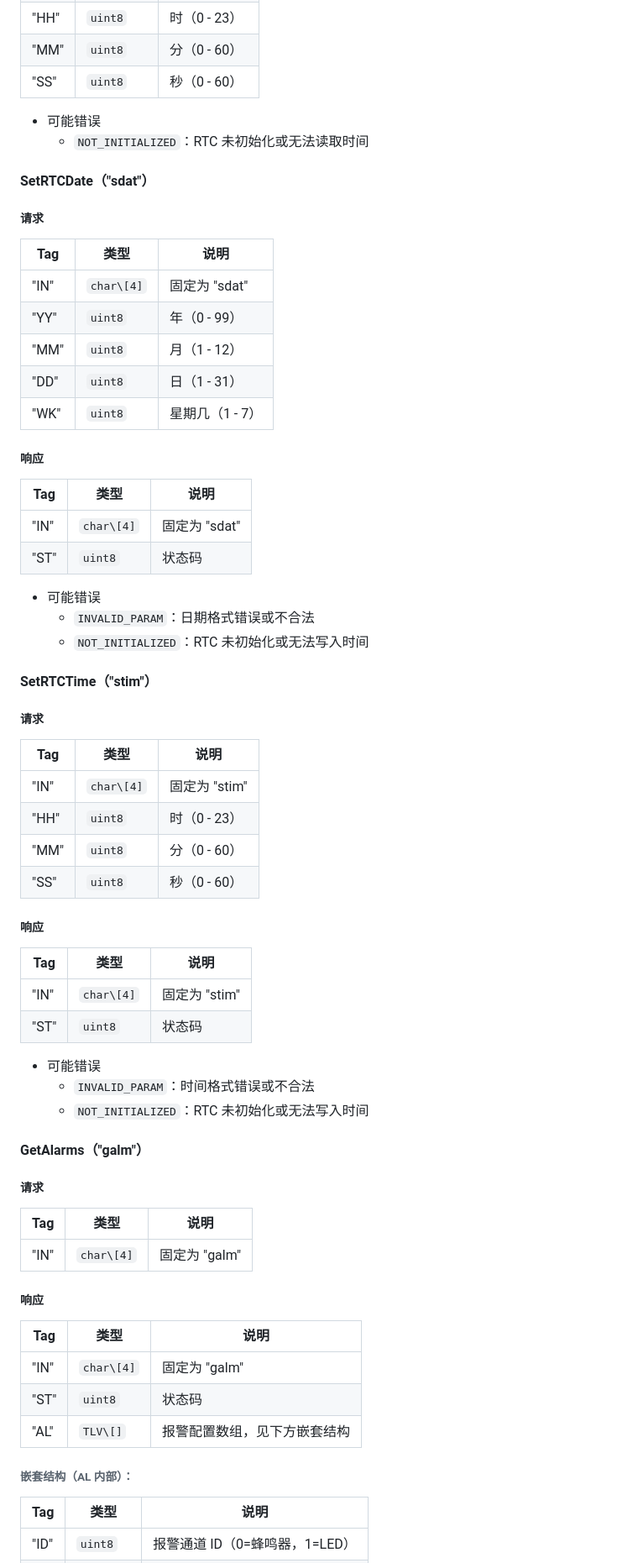
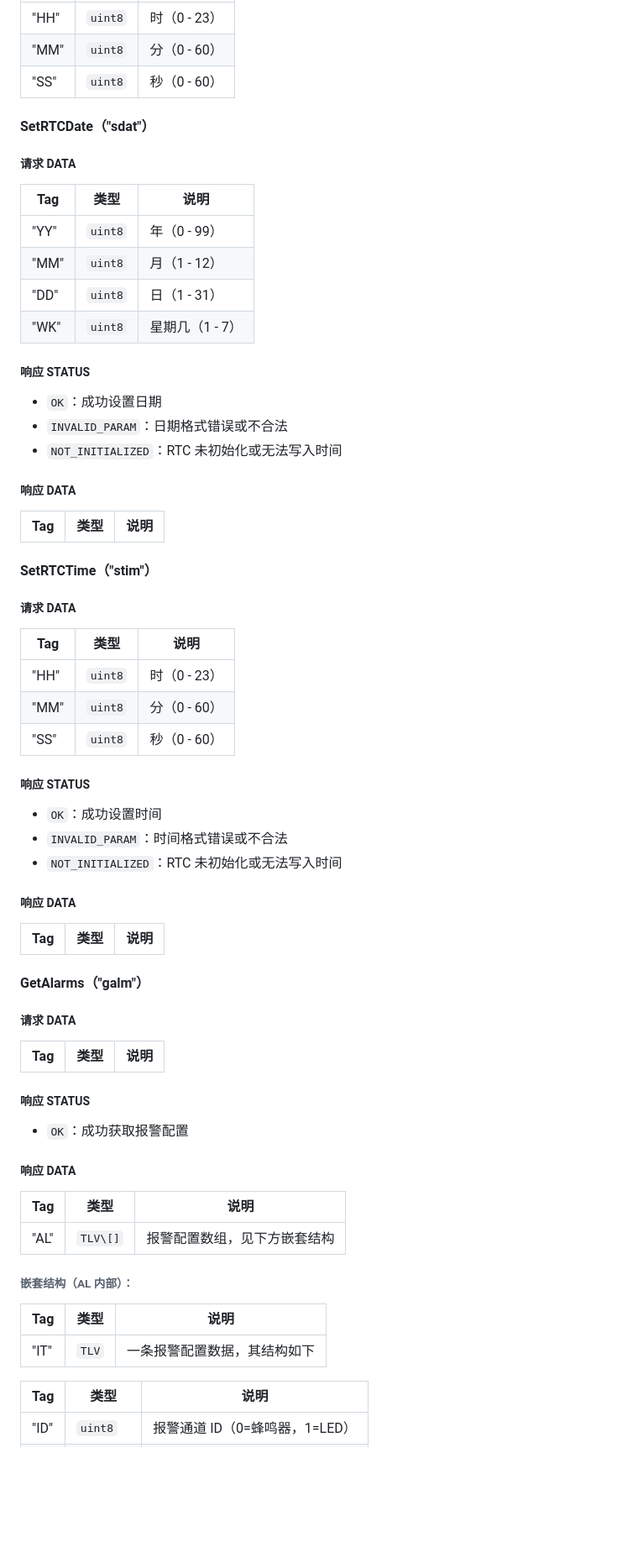
Before and after one commit to NiJingzhe/ConnectedCewenBox, a Markdown page: docs/common/communication.md, the part around the change printed below. Shown: that part at 84% size. Drawn GitHub-style; blank space fills up the shorter version.

```diff
--- a/docs/common/communication.md
+++ b/docs/common/communication.md
@@ -194,71 +198,71 @@ UART + SPP
 | "MM" | `uint8`   | 分（0 - 60）   |
 | "SS" | `uint8`   | 秒（0 - 60）  |
 
-- 可能错误
-    - `NOT_INITIALIZED`：RTC 未初始化或无法读取时间
-
 #### SetRTCDate（"sdat"）
 
-##### 请求
+##### 请求 DATA
 
 | Tag  | 类型       | 说明              |
 | ---- | -------- | --------------- |
-| "IN" | `char\[4]` | 固定为 "sdat"    |
 | "YY" | `uint8`   | 年（0 - 99）     |
 | "MM" | `uint8`   | 月（1 - 12）     |
 | "DD" | `uint8`   | 日（1 - 31）    |
 | "WK" | `uint8`   | 星期几（1 - 7） |
 
-##### 响应
+##### 响应 STATUS
+
+- `OK`：成功设置日期
+- `INVALID_PARAM`：日期格式错误或不合法
+- `NOT_INITIALIZED`：RTC 未初始化或无法写入时间
+
+##### 响应 DATA
 
 | Tag  | 类型       | 说明           |
 | ---- | -------- | ------------ |
-| "IN" | `char\[4]` | 固定为 "sdat" |
-| "ST" | `uint8`    | 状态码           |
-
-- 可能错误
-    - `INVALID_PARAM`：日期格式错误或不合法
-    - `NOT_INITIALIZED`：RTC 未初始化或无法写入时间
 
 #### SetRTCTime（"stim"）
 
-##### 请求
+##### 请求 DATA
 
 | Tag  | 类型       | 说明              |
 | ---- | -------- | --------------- |
-| "IN" | `char\[4]` | 固定为 "stim"    |
 | "HH" | `uint8`   | 时（0 - 23）     |
 | "MM" | `uint8`   | 分（0 - 60）     |
 | "SS" | `uint8`   | 秒（0 - 60）    |
 
-##### 响应
+##### 响应 STATUS
+
+- `OK`：成功设置时间
+- `INVALID_PARAM`：时间格式错误或不合法
+- `NOT_INITIALIZED`：RTC 未初始化或无法写入时间
+
+##### 响应 DATA
 
 | Tag  | 类型       | 说明           |
 | ---- | -------- | ------------ |
-| "IN" | `char\[4]` | 固定为 "stim" |
-| "ST" | `uint8`    | 状态码           |
-
-- 可能错误
-    - `INVALID_PARAM`：时间格式错误或不合法
-    - `NOT_INITIALIZED`：RTC 未初始化或无法写入时间
 
 #### GetAlarms（"galm"）
 
-##### 请求
+##### 请求 DATA
 
 | Tag  | 类型       | 说明           |
 | ---- | -------- | ------------ |
-| "IN" | `char\[4]` | 固定为 "galm" |
 
-##### 响应
+##### 响应 STATUS
+
+- `OK`：成功获取报警配置
+
+##### 响应 DATA
 
 | Tag  | 类型       | 说明             |
 | ---- | -------- | -------------- |
-| "IN" | `char\[4]` | 固定为 "galm"   |
-| "ST" | `uint8`    | 状态码           |
 | "AL" | `TLV\[]`   | 报警配置数组，见下方嵌套结构 |
 
 ###### 嵌套结构（AL 内部）：
+
+| Tag  | 类型      | 说明                   |
+| ---- | ------- | -------------------- |
+| "IT" | `TLV`   | 一条报警配置数据，其结构如下 |
 
 | Tag  | 类型      | 说明                   |
 | ---- | ------- | -------------------- |
```
Also changed, not shown: other parts of docs/common/communication.md (+50 -41 lines).
